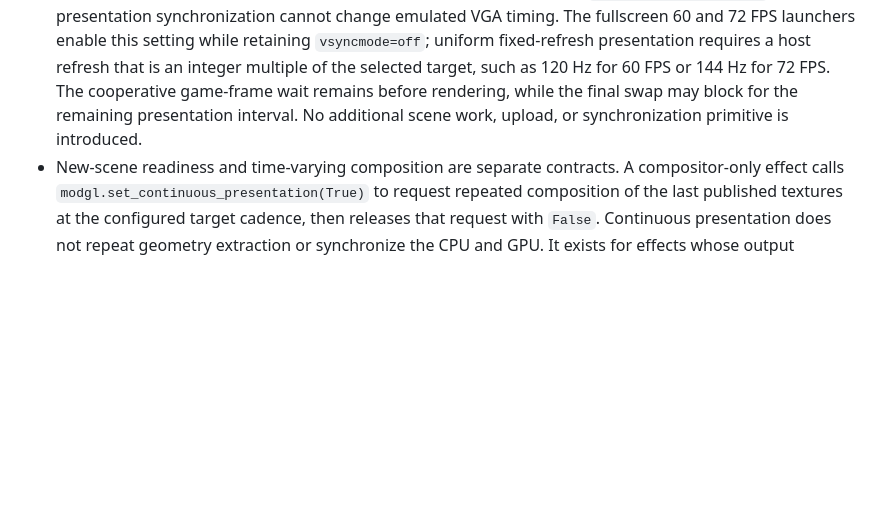
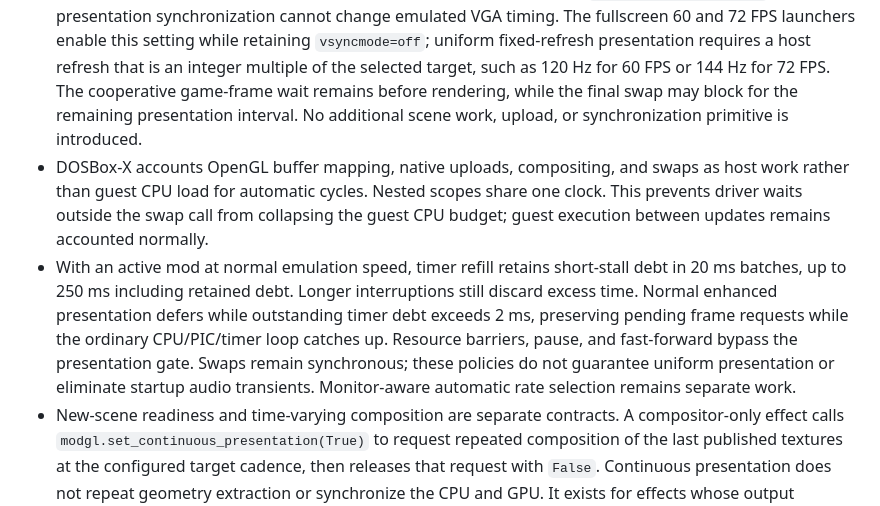
Before and after one commit to furious-pixel/mw2-enhanced-renderer-mod, a Markdown page: mw2mods/RENDERER.md, the part around the change. Rendered like a GitHub page; blank space fills up the shorter version.

Commit message:
Document validated host timer and graphics accounting contracts
Describe bounded timer debt, deferred presentation, resource-barrier exceptions and graphics host-work accounting. Record synchronous presentation and remaining cadence limitations without changing renderer runtime behaviour.

```diff
--- a/mw2mods/RENDERER.md
+++ b/mw2mods/RENDERER.md
@@ -223,6 +223,8 @@ owners named below are historical unless repeated in the current-native section.
 - Scene and overlay rendering always target the staging pair. After the late overlay pass at `0x0002CEC1`, `compositor.publish_frame(resources, frame)` atomically swaps both color-target pairs and records the published game-frame id. The presentation compositor samples only the published scene and overlay, so a DOSBox-X presentation that occurs between MW2 render hooks shows the previous complete mod frame rather than mixed or partially cleared targets. Depth is not published because the compositor never samples it.
 - Configured mission-frame pacing starts at the first validated frame hook and remains active in original, mod-only, and side-by-side views, including mission frames hidden behind the final loading artwork. Guest timing is independent of enhanced-frame publication and presentation ownership. Only mod-only presentation takes ownership after a complete publication; missing publications restore native fallback without resetting the guest deadline. Loading hints and view changes reset presentation state, not the mission clock. Earlier loading and original/side-by-side presentation remain VGA-driven; there is no global presentation cap or verified MW2SHELL frame hook. Target FPS zero disables the governor. Timer, interrupt, audio, and event servicing continue during frame-hook waits. Short catch-up intervals and guest fade-duration quantization remain open correctness issues.
 - `[render] mod renderer host vsync` independently requests OpenGL swap interval 1 after the SDL2 context is current and verifies the active interval. It does not select DOSBox-X's `[vsync] vsyncmode=host`, so host presentation synchronization cannot change emulated VGA timing. The fullscreen 60 and 72 FPS launchers enable this setting while retaining `vsyncmode=off`; uniform fixed-refresh presentation requires a host refresh that is an integer multiple of the selected target, such as 120 Hz for 60 FPS or 144 Hz for 72 FPS. The cooperative game-frame wait remains before rendering, while the final swap may block for the remaining presentation interval. No additional scene work, upload, or synchronization primitive is introduced.
+- DOSBox-X accounts OpenGL buffer mapping, native uploads, compositing, and swaps as host work rather than guest CPU load for automatic cycles. Nested scopes share one clock. This prevents driver waits outside the swap call from collapsing the guest CPU budget; guest execution between updates remains accounted normally.
+- With an active mod at normal emulation speed, timer refill retains short-stall debt in 20 ms batches, up to 250 ms including retained debt. Longer interruptions still discard excess time. Normal enhanced presentation defers while outstanding timer debt exceeds 2 ms, preserving pending frame requests while the ordinary CPU/PIC/timer loop catches up. Resource barriers, pause, and fast-forward bypass the presentation gate. Swaps remain synchronous; these policies do not guarantee uniform presentation or eliminate startup audio transients. Monitor-aware automatic rate selection remains separate work.
 - New-scene readiness and time-varying composition are separate contracts. A compositor-only effect calls `modgl.set_continuous_presentation(True)` to request repeated composition of the last published textures at the configured target cadence, then releases that request with `False`. Continuous presentation does not repeat geometry extraction or synchronize the CPU and GPU. It exists for effects whose output changes with wall time despite no newly published game frame; DOSBox-X does not know which effect requested it.
 - The scene framebuffer's logical size follows the mod viewport passed by DOSBox-X. In the current side-by-side development layout this is the configured single-side resolution, typically 1024x768, not the doubled window/backbuffer width. Under 4x SSAA only its physical color/depth allocation becomes 2048x1536.
 - Target-display and right-MFD 3D views each own a separate color/depth framebuffer whose logical size is the exact camera pane. They follow the active scene sample scale, so 4x SSAA allocates each at twice its logical width and height and linearly downsamples it into the native HUD pane before the corrected one-pixel border is drawn. Satellite-damage rendering uses the same allocation contract but enlarges its reduced-resolution scratch image into the main scene target. Under SSAA that existing stretch pass samples the exact center of each source 2x2 group and writes the resolved color into a constant 2x2 block in the main scene target; the final compositor therefore averages identical values instead of filtering the damaged image twice. Native rendering retains nearest sampling. Auxiliary views do not repeat the live node-list walk: ordinary geometry reuses the primary extraction, while renderer-owned entities select and transform resident mesh plans for that view's projected resolution. MFD and target drawing share one camera-target renderer, and no additional scene walk, geometry extraction, framebuffer, or draw pass is introduced.
```
